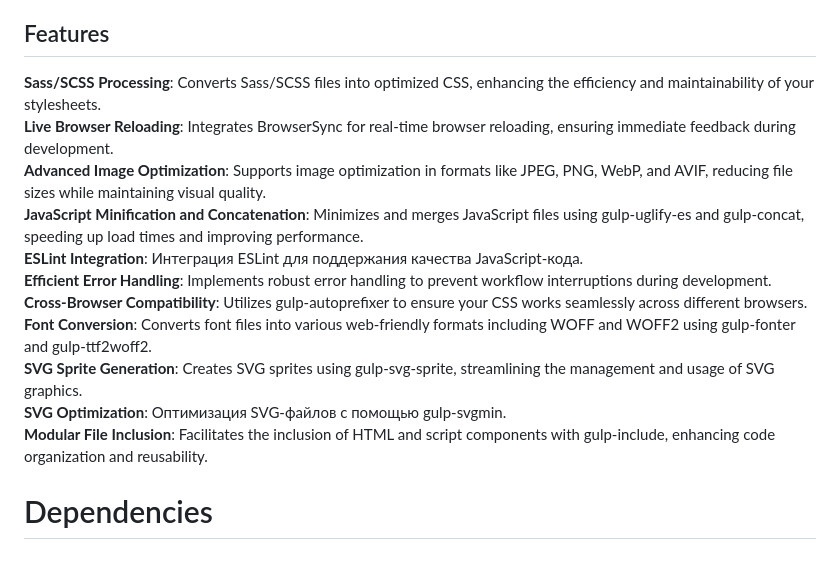
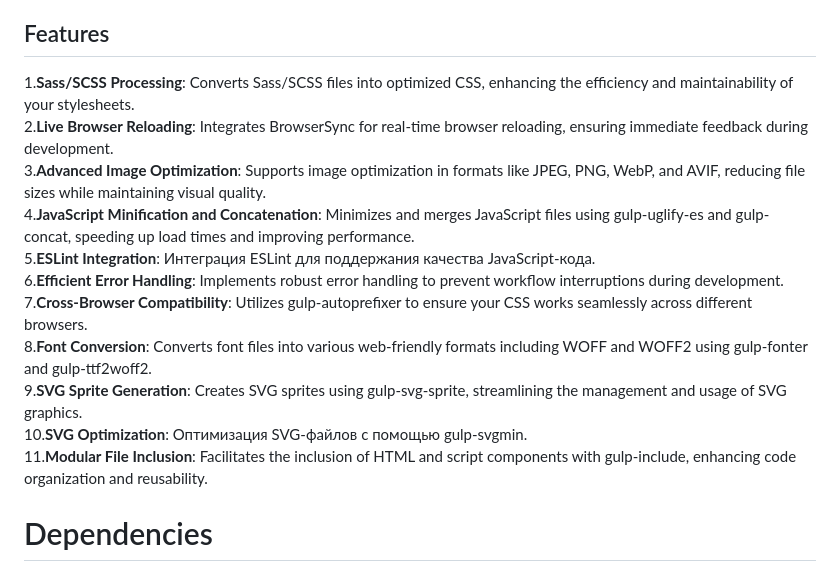
Before and after one commit to Vzhukovskaya/GulpStart.package, a Markdown page: README.md, the part around the change. Rendered like a GitHub page.

```diff
--- a/README.md
+++ b/README.md
@@ -4,17 +4,17 @@
 The GulpStart Package is a dynamic and efficient starter kit for web development, leveraging Gulp to automate and streamline your workflow. Designed with modern web development practices in mind, this package offers a comprehensive toolkit that simplifies project initialization and management. It incorporates a variety of tasks such as CSS preprocessing, live reloading, image optimization, and more, making it an ideal choice for developers seeking a robust and scalable solution for their web projects.
 
 ## Features
-**Sass/SCSS Processing**: Converts Sass/SCSS files into optimized CSS, enhancing the efficiency and maintainability of your stylesheets.
-**Live Browser Reloading**: Integrates BrowserSync for real-time browser reloading, ensuring immediate feedback during development.
-**Advanced Image Optimization**: Supports image optimization in formats like JPEG, PNG, WebP, and AVIF, reducing file sizes while maintaining visual quality.
-**JavaScript Minification and Concatenation**: Minimizes and merges JavaScript files using gulp-uglify-es and gulp-concat, speeding up load times and improving performance.
-**ESLint Integration**: Интеграция ESLint для поддержания качества JavaScript-кода.
-**Efficient Error Handling**: Implements robust error handling to prevent workflow interruptions during development.
-**Cross-Browser Compatibility**: Utilizes gulp-autoprefixer to ensure your CSS works seamlessly across different browsers.
-**Font Conversion**: Converts font files into various web-friendly formats including WOFF and WOFF2 using gulp-fonter and gulp-ttf2woff2.
-**SVG Sprite Generation**: Creates SVG sprites using gulp-svg-sprite, streamlining the management and usage of SVG graphics.
-**SVG Optimization**: Оптимизация SVG-файлов с помощью gulp-svgmin.
-**Modular File Inclusion**: Facilitates the inclusion of HTML and script components with gulp-include, enhancing code organization and reusability.
+1.**Sass/SCSS Processing**: Converts Sass/SCSS files into optimized CSS, enhancing the efficiency and maintainability of your stylesheets.
+2.**Live Browser Reloading**: Integrates BrowserSync for real-time browser reloading, ensuring immediate feedback during development.
+3.**Advanced Image Optimization**: Supports image optimization in formats like JPEG, PNG, WebP, and AVIF, reducing file sizes while maintaining visual quality.
+4.**JavaScript Minification and Concatenation**: Minimizes and merges JavaScript files using gulp-uglify-es and gulp-concat, speeding up load times and improving performance.
+5.**ESLint Integration**: Интеграция ESLint для поддержания качества JavaScript-кода.
+6.**Efficient Error Handling**: Implements robust error handling to prevent workflow interruptions during development.
+7.**Cross-Browser Compatibility**: Utilizes gulp-autoprefixer to ensure your CSS works seamlessly across different browsers.
+8.**Font Conversion**: Converts font files into various web-friendly formats including WOFF and WOFF2 using gulp-fonter and gulp-ttf2woff2.
+9.**SVG Sprite Generation**: Creates SVG sprites using gulp-svg-sprite, streamlining the management and usage of SVG graphics.
+10.**SVG Optimization**: Оптимизация SVG-файлов с помощью gulp-svgmin.
+11.**Modular File Inclusion**: Facilitates the inclusion of HTML and script components with gulp-include, enhancing code organization and reusability.
 
 # Dependencies
 The GulpStart Package includes several dependencies to enhance your web development workflow. Below is a brief description of each plugin used in the package:
```
